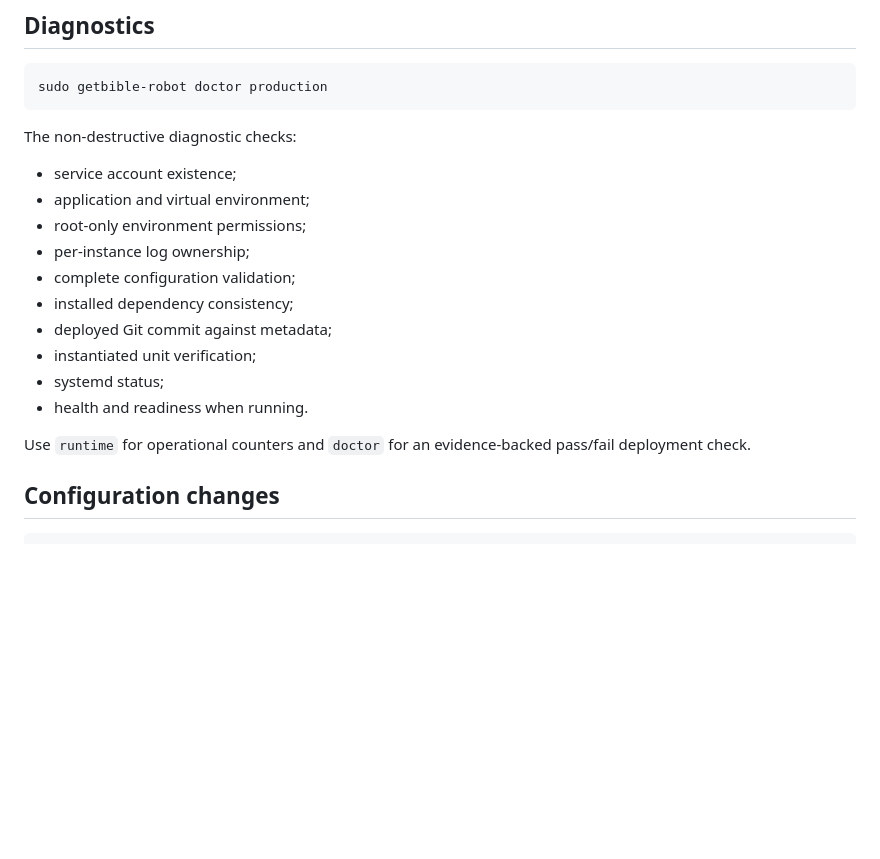
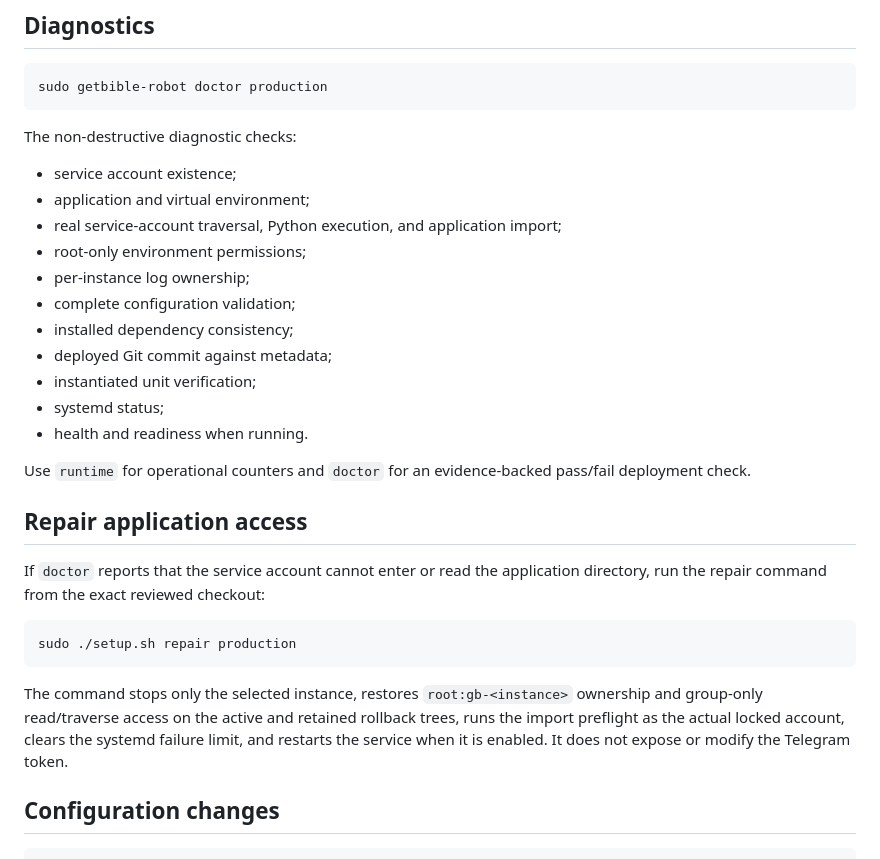
Before and after one commit to getbible/robot, a Markdown page: docs/OPERATIONS.md, the part around the change. Drawn GitHub-style; blank space fills up the shorter version.

Commit message:
Fix locked service account application access

````diff
--- a/docs/OPERATIONS.md
+++ b/docs/OPERATIONS.md
@@ -67,6 +67,7 @@ The non-destructive diagnostic checks:
 
 - service account existence;
 - application and virtual environment;
+- real service-account traversal, Python execution, and application import;
 - root-only environment permissions;
 - per-instance log ownership;
 - complete configuration validation;
@@ -77,6 +78,21 @@ The non-destructive diagnostic checks:
 - health and readiness when running.
 
 Use `runtime` for operational counters and `doctor` for an evidence-backed pass/fail deployment check.
+
+## Repair application access
+
+If `doctor` reports that the service account cannot enter or read the
+application directory, run the repair command from the exact reviewed checkout:
+
+```bash
+sudo ./setup.sh repair production
+```
+
+The command stops only the selected instance, restores `root:gb-<instance>`
+ownership and group-only read/traverse access on the active and retained
+rollback trees, runs the import preflight as the actual locked account, clears
+the systemd failure limit, and restarts the service when it is enabled. It does
+not expose or modify the Telegram token.
 
 ## Configuration changes
 
````
